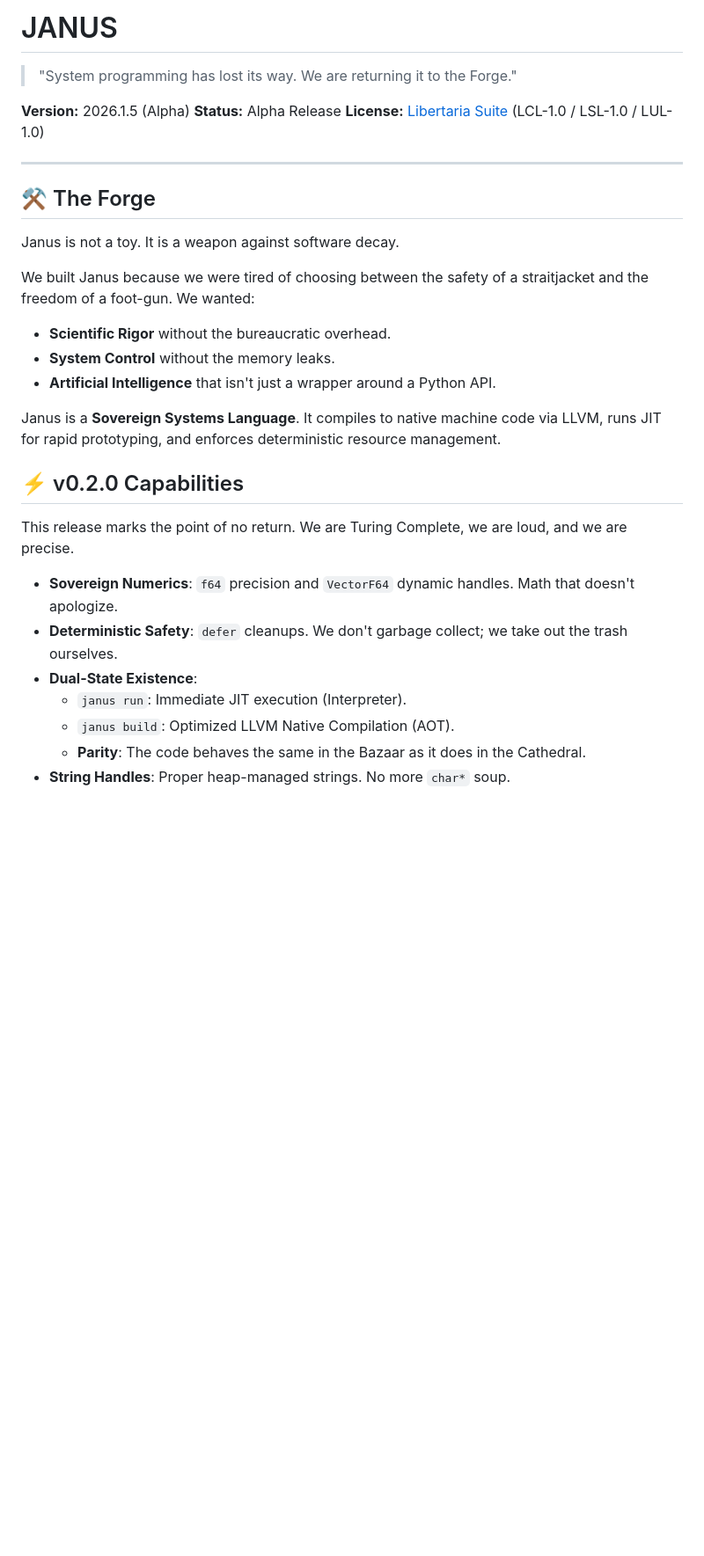
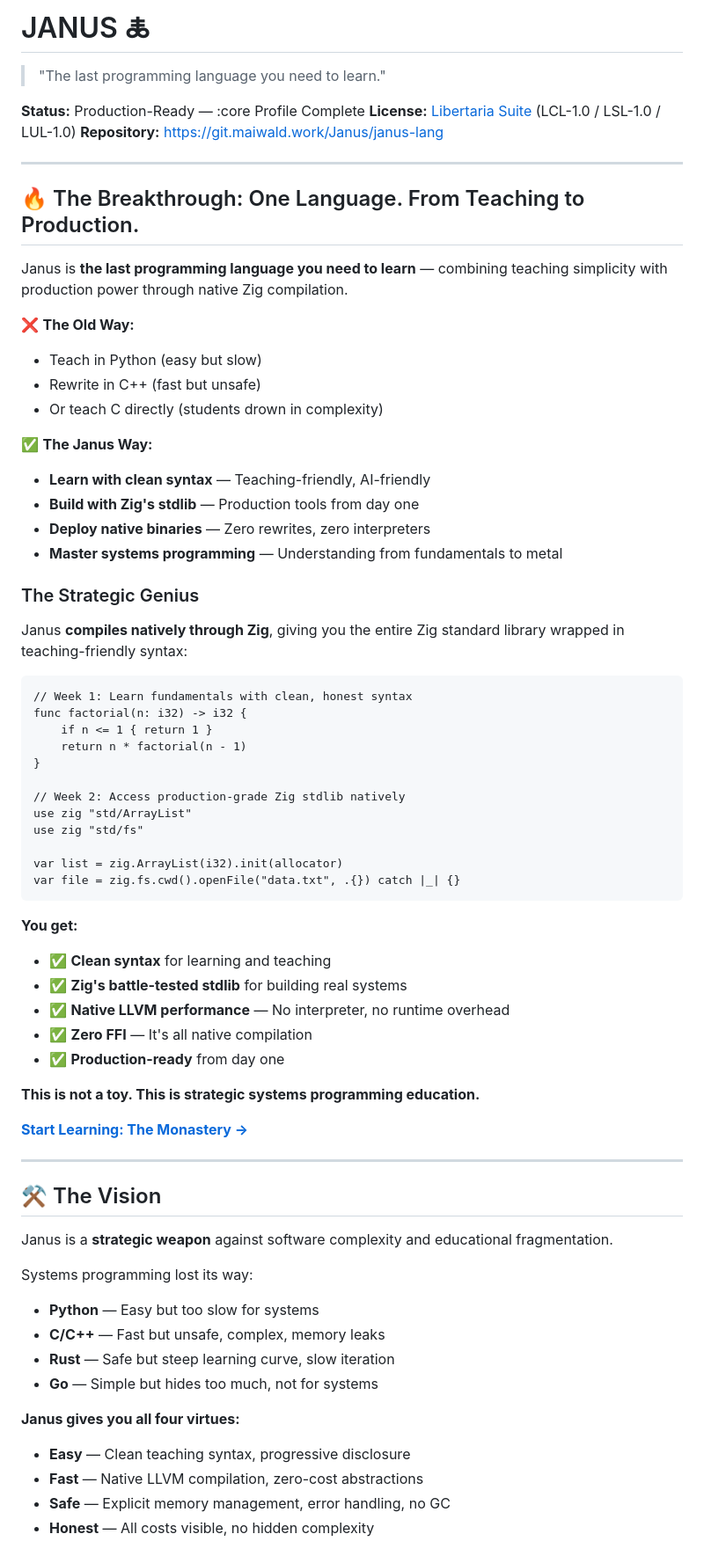
Before and after one commit to janus-lang/janus, a Markdown page: README.md, the part around one of its changes. Shown at 88% size. GitHub-like rendering; blank space fills up the shorter version.

````diff
--- a/README.md
+++ b/README.md
@@ -3,35 +3,76 @@ SPDX-License-Identifier: LUL-1.0
 Copyright (c) 2026 Self Sovereign Society Foundation
 -->
 
-# JANUS
+# JANUS 🜏
 
-> "System programming has lost its way. We are returning it to the Forge."
+> "The last programming language you need to learn."
 
-**Version:** 2026.1.5 (Alpha)
-**Status:** Alpha Release
+**Status:** Production-Ready — :core Profile Complete
 **License:** [Libertaria Suite](docs/legal/licensing-explained.md) (LCL-1.0 / LSL-1.0 / LUL-1.0)
+**Repository:** https://git.maiwald.work/Janus/janus-lang
 
 ---
 
-## ⚒️ The Forge
+## 🔥 The Breakthrough: One Language. From Teaching to Production.
 
-Janus is not a toy. It is a weapon against software decay.
+Janus is **the last programming language you need to learn** — combining teaching simplicity with production power through native Zig compilation.
 
-We built Janus because we were tired of choosing between the safety of a straitjacket and the freedom of a foot-gun. We wanted:
-*   **Scientific Rigor** without the bureaucratic overhead.
-*   **System Control** without the memory leaks.
-*   **Artificial Intelligence** that isn't just a wrapper around a Python API.
+❌ **The Old Way:**
+- Teach in Python (easy but slow)
+- Rewrite in C++ (fast but unsafe)
+- Or teach C directly (students drown in complexity)
 
-Janus is a **Sovereign Systems Language**. It compiles to native machine code via LLVM, runs JIT for rapid prototyping, and enforces deterministic resource management.
+✅ **The Janus Way:**
+- **Learn with clean syntax** — Teaching-friendly, AI-friendly
+- **Build with Zig's stdlib** — Production tools from day one
+- **Deploy native binaries** — Zero rewrites, zero interpreters
+- **Master systems programming** — Understanding from fundamentals to metal
 
-## ⚡ v0.2.0 Capabilities
+### The Strategic Genius
 
-This release marks the point of no return. We are Turing Complete, we are loud, and we are precise.
+Janus **compiles natively through Zig**, giving you the entire Zig standard library wrapped in teaching-friendly syntax:
 
-*   **Sovereign Numerics**: `f64` precision and `VectorF64` dynamic handles. Math that doesn't apologize.
-*   **Deterministic Safety**: `defer` cleanups. We don't garbage collect; we take out the trash ourselves.
-*   **Dual-State Existence**:
-    *   `janus run`: Immediate JIT execution (Interpreter).
-    *   `janus build`: Optimized LLVM Native Compilation (AOT).
-    *   **Parity**: The code behaves the same in the Bazaar as it does in the Cathedral.
-*   **String Handles**: Proper heap-managed strings. No more `char*` soup.
+```janus
+// Week 1: Learn fundamentals with clean, honest syntax
+func factorial(n: i32) -> i32 {
+    if n <= 1 { return 1 }
+    return n * factorial(n - 1)
+}
+
+// Week 2: Access production-grade Zig stdlib natively
+use zig "std/ArrayList"
+use zig "std/fs"
+
+var list = zig.ArrayList(i32).init(allocator)
+var file = zig.fs.cwd().openFile("data.txt", .{}) catch |_| {}
+```
+
+**You get:**
+- ✅ **Clean syntax** for learning and teaching
+- ✅ **Zig's battle-tested stdlib** for building real systems
+- ✅ **Native LLVM performance** — No interpreter, no runtime overhead
+- ✅ **Zero FFI** — It's all native compilation
+- ✅ **Production-ready** from day one
+
+**This is not a toy. This is strategic systems programming education.**
+
+**[Start Learning: The Monastery →](docs/teaching/README.md)**
+
+---
+
+## ⚒️ The Vision
+
+Janus is a **strategic weapon** against software complexity and educational fragmentation.
+
+Systems programming lost its way:
+*   **Python** — Easy but too slow for systems
+*   **C/C++** — Fast but unsafe, complex, memory leaks
+*   **Rust** — Safe but steep learning curve, slow iteration
+*   **Go** — Simple but hides too much, not for systems
+
+**Janus gives you all four virtues:**
+- **Easy** — Clean teaching syntax, progressive disclosure
+- **Fast** — Native LLVM compilation, zero-cost abstractions
+- **Safe** — Explicit memory management, error handling, no GC
+- **Honest** — All costs visible, no hidden complexity
+
````
Also changed, not shown: other parts of README.md (+143 -25 lines).
